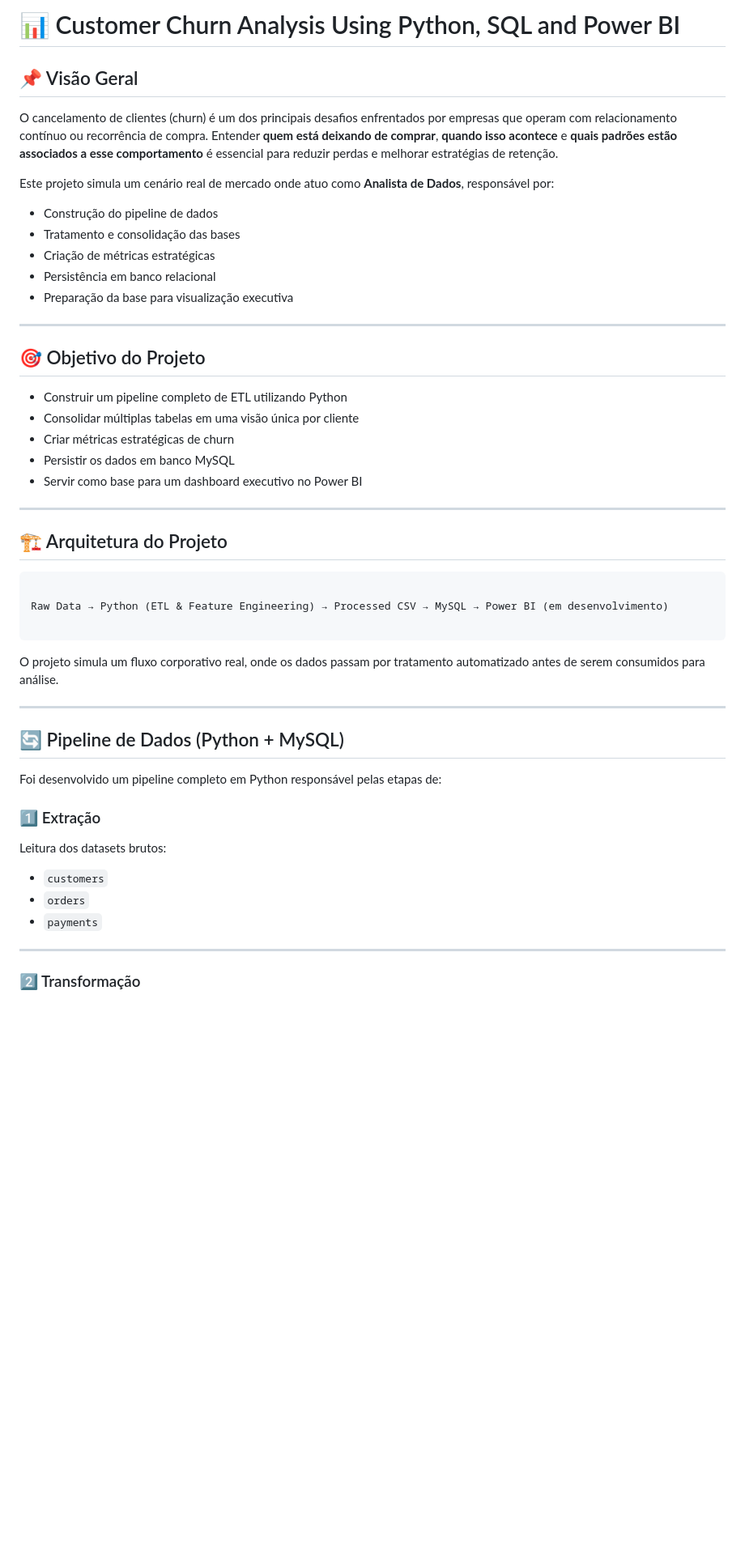
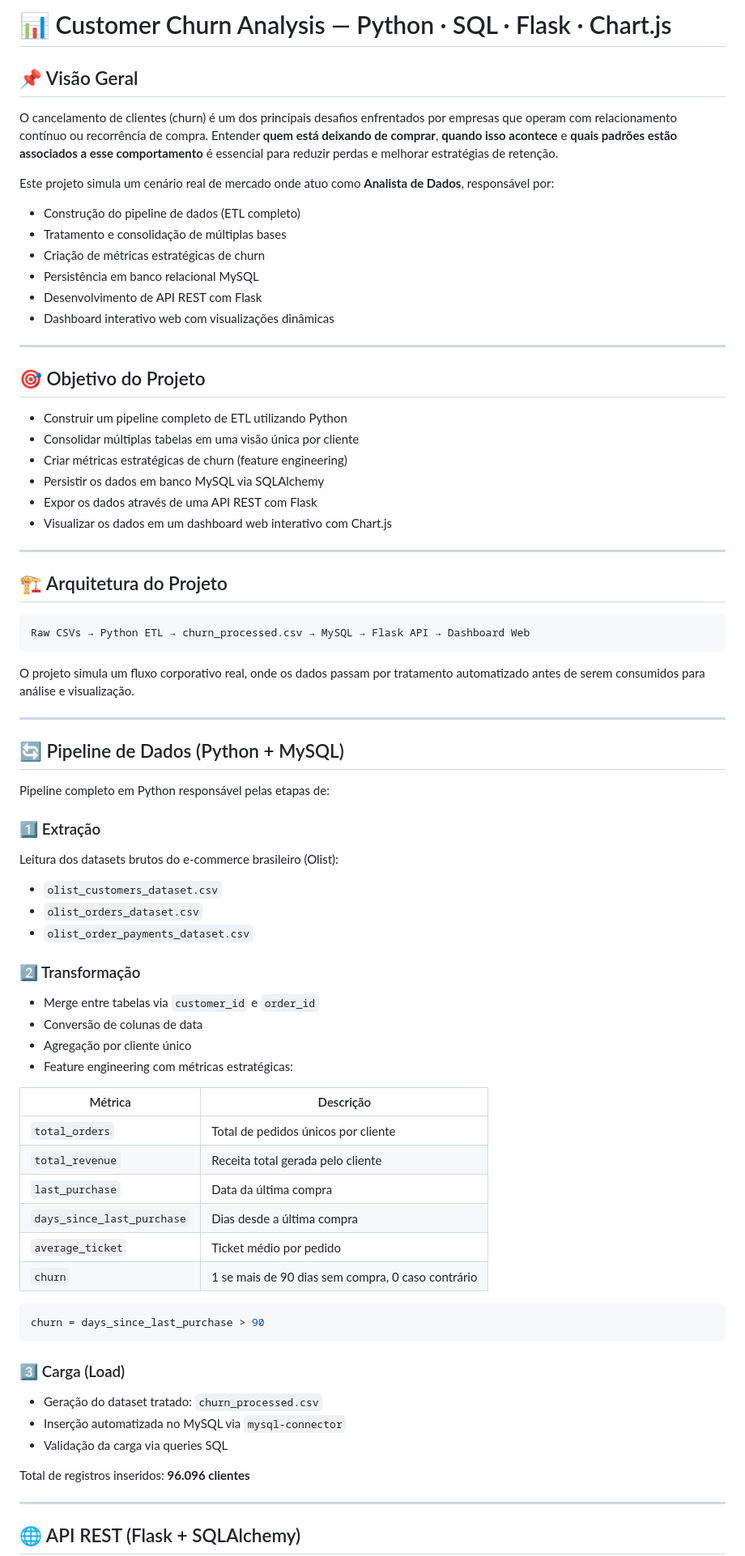
Before and after one commit to DanielFS22/Customer-Churn-Analysis, a Markdown page: README.md, the part around one of its changes. Shown at 81% size. GitHub-like rendering; blank space fills up the shorter version.

`````diff
--- a/README.md
+++ b/README.md
@@ -1,4 +1,4 @@
-# 📊 Customer Churn Analysis Using Python, SQL and Power BI
+# 📊 Customer Churn Analysis — Python · SQL · Flask · Chart.js
 
 ## 📌 Visão Geral
 
@@ -6,11 +6,12 @@ O cancelamento de clientes (churn) é um dos principais desafios enfrentados por
 
 Este projeto simula um cenário real de mercado onde atuo como **Analista de Dados**, responsável por:
 
-- Construção do pipeline de dados
-- Tratamento e consolidação das bases
-- Criação de métricas estratégicas
-- Persistência em banco relacional
-- Preparação da base para visualização executiva
+- Construção do pipeline de dados (ETL completo)
+- Tratamento e consolidação de múltiplas bases
+- Criação de métricas estratégicas de churn
+- Persistência em banco relacional MySQL
+- Desenvolvimento de API REST com Flask
+- Dashboard interativo web com visualizações dinâmicas
 
 ---
 
@@ -18,35 +19,62 @@ Este projeto simula um cenário real de mercado onde atuo como **Analista de Dad
 
 - Construir um pipeline completo de ETL utilizando Python
 - Consolidar múltiplas tabelas em uma visão única por cliente
-- Criar métricas estratégicas de churn
-- Persistir os dados em banco MySQL
-- Servir como base para um dashboard executivo no Power BI
+- Criar métricas estratégicas de churn (feature engineering)
+- Persistir os dados em banco MySQL via SQLAlchemy
+- Expor os dados através de uma API REST com Flask
+- Visualizar os dados em um dashboard web interativo com Chart.js
 
 ---
 
 ## 🏗️ Arquitetura do Projeto
 
 ```
+Raw CSVs → Python ETL → churn_processed.csv → MySQL → Flask API → Dashboard Web
+```
 
-Raw Data → Python (ETL & Feature Engineering) → Processed CSV → MySQL → Power BI (em desenvolvimento)
-
-````
-
-O projeto simula um fluxo corporativo real, onde os dados passam por tratamento automatizado antes de serem consumidos para análise.
+O projeto simula um fluxo corporativo real, onde os dados passam por tratamento automatizado antes de serem consumidos para análise e visualização.
 
 ---
 
 ## 🔄 Pipeline de Dados (Python + MySQL)
 
-Foi desenvolvido um pipeline completo em Python responsável pelas etapas de:
+Pipeline completo em Python responsável pelas etapas de:
 
 ### 1️⃣ Extração
-Leitura dos datasets brutos:
-- `customers`
-- `orders`
-- `payments`
+Leitura dos datasets brutos do e-commerce brasileiro (Olist):
+- `olist_customers_dataset.csv`
+- `olist_orders_dataset.csv`
+- `olist_order_payments_dataset.csv`
+
+### 2️⃣ Transformação
+
+- Merge entre tabelas via `customer_id` e `order_id`
+- Conversão de colunas de data
+- Agregação por cliente único
+- Feature engineering com métricas estratégicas:
+
+| Métrica | Descrição |
+|---|---|
+| `total_orders` | Total de pedidos únicos por cliente |
+| `total_revenue` | Receita total gerada pelo cliente |
+| `last_purchase` | Data da última compra |
+| `days_since_last_purchase` | Dias desde a última compra |
+| `average_ticket` | Ticket médio por pedido |
+| `churn` | 1 se mais de 90 dias sem compra, 0 caso contrário |
+
+```python
+churn = days_since_last_purchase > 90
+```
+
+### 3️⃣ Carga (Load)
+
+- Geração do dataset tratado: `churn_processed.csv`
+- Inserção automatizada no MySQL via `mysql-connector`
+- Validação da carga via queries SQL
+
+Total de registros inseridos: **96.096 clientes**
 
 ---
 
-### 2️⃣ Transformação
+## 🌐 API REST (Flask + SQLAlchemy)
 
`````
Also changed, not shown: other parts of README.md (+86 -72 lines).
